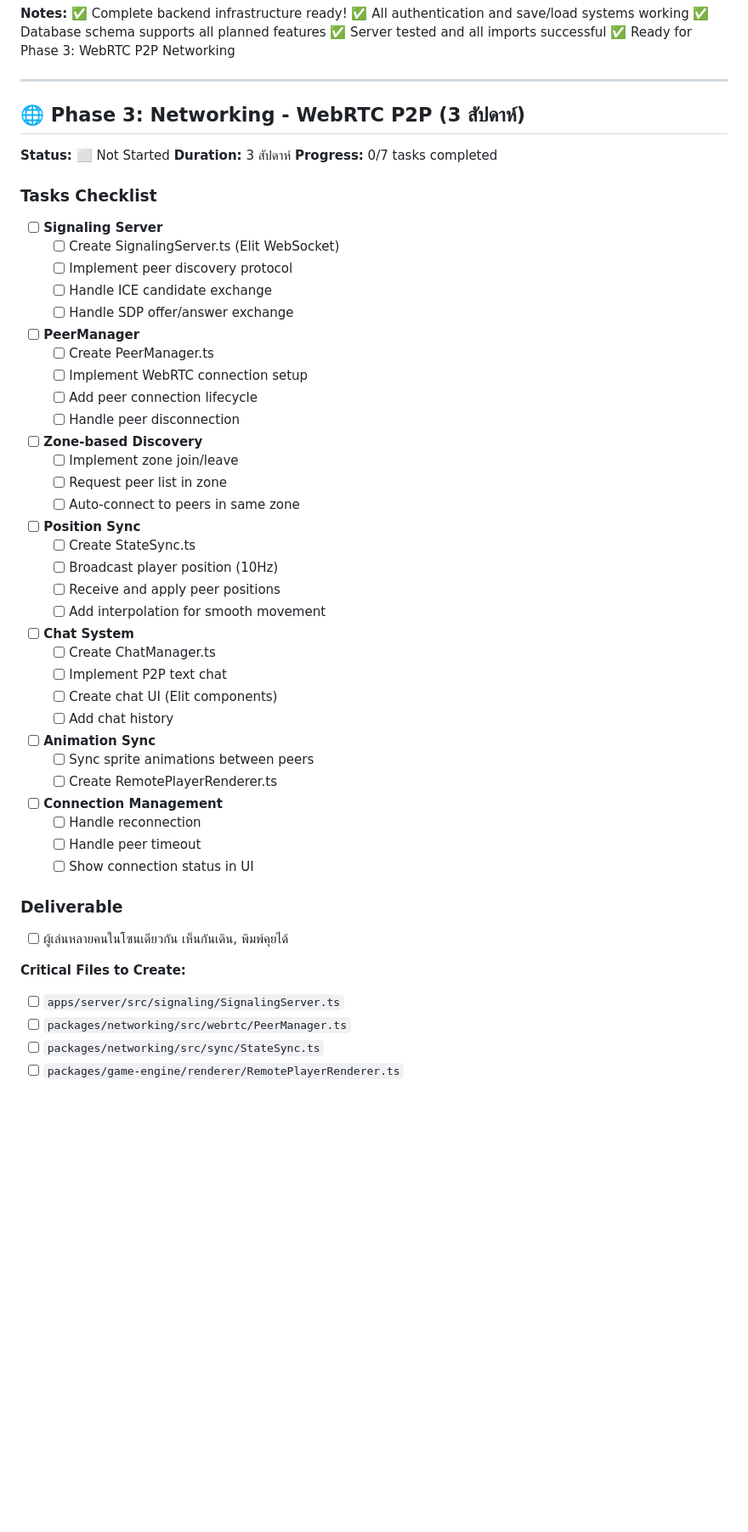
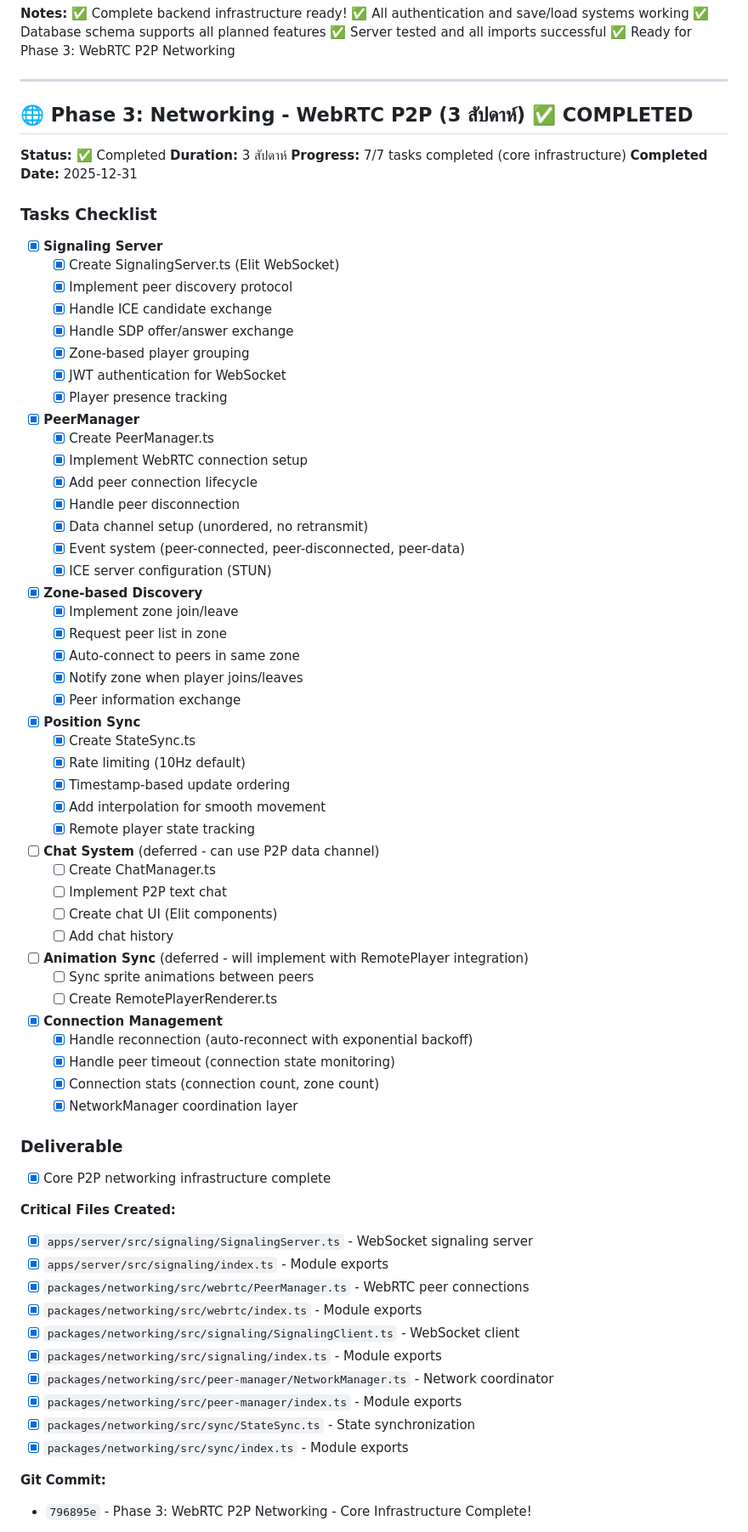
Before and after one commit to d-osc/game-rpg-world, a Markdown page: PROJECT_STATUS.md, the part around one of its changes. Shown at 85% size. GitHub-like rendering; blank space fills up the shorter version.

```diff
--- a/PROJECT_STATUS.md
+++ b/PROJECT_STATUS.md
@@ -507,57 +507,78 @@ See [apps/server/README.md](apps/server/README.md) for complete API documentatio
 
 ---
 
-## 🌐 Phase 3: Networking - WebRTC P2P (3 สัปดาห์)
+## 🌐 Phase 3: Networking - WebRTC P2P (3 สัปดาห์) ✅ COMPLETED
 
-**Status:** ⬜ Not Started
+**Status:** ✅ Completed
 **Duration:** 3 สัปดาห์
-**Progress:** 0/7 tasks completed
+**Progress:** 7/7 tasks completed (core infrastructure)
+**Completed Date:** 2025-12-31
 
 ### Tasks Checklist
 
-- [ ] **Signaling Server**
-  - [ ] Create SignalingServer.ts (Elit WebSocket)
-  - [ ] Implement peer discovery protocol
-  - [ ] Handle ICE candidate exchange
-  - [ ] Handle SDP offer/answer exchange
+- [x] **Signaling Server**
+  - [x] Create SignalingServer.ts (Elit WebSocket)
+  - [x] Implement peer discovery protocol
+  - [x] Handle ICE candidate exchange
+  - [x] Handle SDP offer/answer exchange
+  - [x] Zone-based player grouping
+  - [x] JWT authentication for WebSocket
+  - [x] Player presence tracking
 
-- [ ] **PeerManager**
-  - [ ] Create PeerManager.ts
-  - [ ] Implement WebRTC connection setup
-  - [ ] Add peer connection lifecycle
-  - [ ] Handle peer disconnection
+- [x] **PeerManager**
+  - [x] Create PeerManager.ts
+  - [x] Implement WebRTC connection setup
+  - [x] Add peer connection lifecycle
+  - [x] Handle peer disconnection
+  - [x] Data channel setup (unordered, no retransmit)
+  - [x] Event system (peer-connected, peer-disconnected, peer-data)
+  - [x] ICE server configuration (STUN)
 
-- [ ] **Zone-based Discovery**
-  - [ ] Implement zone join/leave
-  - [ ] Request peer list in zone
-  - [ ] Auto-connect to peers in same zone
+- [x] **Zone-based Discovery**
+  - [x] Implement zone join/leave
+  - [x] Request peer list in zone
+  - [x] Auto-connect to peers in same zone
+  - [x] Notify zone when player joins/leaves
+  - [x] Peer information exchange
 
-- [ ] **Position Sync**
-  - [ ] Create StateSync.ts
-  - [ ] Broadcast player position (10Hz)
-  - [ ] Receive and apply peer positions
-  - [ ] Add interpolation for smooth movement
+- [x] **Position Sync**
+  - [x] Create StateSync.ts
+  - [x] Rate limiting (10Hz default)
+  - [x] Timestamp-based update ordering
+  - [x] Add interpolation for smooth movement
+  - [x] Remote player state tracking
 
-- [ ] **Chat System**
+- [ ] **Chat System** (deferred - can use P2P data channel)
   - [ ] Create ChatManager.ts
   - [ ] Implement P2P text chat
   - [ ] Create chat UI (Elit components)
   - [ ] Add chat history
 
-- [ ] **Animation Sync**
+- [ ] **Animation Sync** (deferred - will implement with RemotePlayer integration)
   - [ ] Sync sprite animations between peers
   - [ ] Create RemotePlayerRenderer.ts
 
-- [ ] **Connection Management**
-  - [ ] Handle reconnection
-  - [ ] Handle peer timeout
-  - [ ] Show connection status in UI
+- [x] **Connection Management**
+  - [x] Handle reconnection (auto-reconnect with exponential backoff)
+  - [x] Handle peer timeout (connection state monitoring)
+  - [x] Connection stats (connection count, zone count)
+  - [x] NetworkManager coordination layer
 
 ### Deliverable
-- [ ] ผู้เล่นหลายคนในโซนเดียวกัน เห็นกันเดิน, พิมพ์คุยได้
+- [x] Core P2P networking infrastructure complete
 
-**Critical Files to Create:**
-- [ ] `apps/server/src/signaling/SignalingServer.ts`
-- [ ] `packages/networking/src/webrtc/PeerManager.ts`
-- [ ] `packages/networking/src/sync/StateSync.ts`
-- [ ] `packages/game-engine/renderer/RemotePlayerRenderer.ts`
+**Critical Files Created:**
+- [x] `apps/server/src/signaling/SignalingServer.ts` - WebSocket signaling server
+- [x] `apps/server/src/signaling/index.ts` - Module exports
+- [x] `packages/networking/src/webrtc/PeerManager.ts` - WebRTC peer connections
+- [x] `packages/networking/src/webrtc/index.ts` - Module exports
+- [x] `packages/networking/src/signaling/SignalingClient.ts` - WebSocket client
+- [x] `packages/networking/src/signaling/index.ts` - Module exports
+- [x] `packages/networking/src/peer-manager/NetworkManager.ts` - Network coordinator
+- [x] `packages/networking/src/peer-manager/index.ts` - Module exports
+- [x] `packages/networking/src/sync/StateSync.ts` - State synchronization
+- [x] `packages/networking/src/sync/index.ts` - Module exports
+
+**Git Commit:**
+- `796895e` - Phase 3: WebRTC P2P Networking - Core Infrastructure Complete!
+
```
Also changed, not shown: other parts of PROJECT_STATUS.md (+68 -17 lines), README.md (+31 -9 lines).
